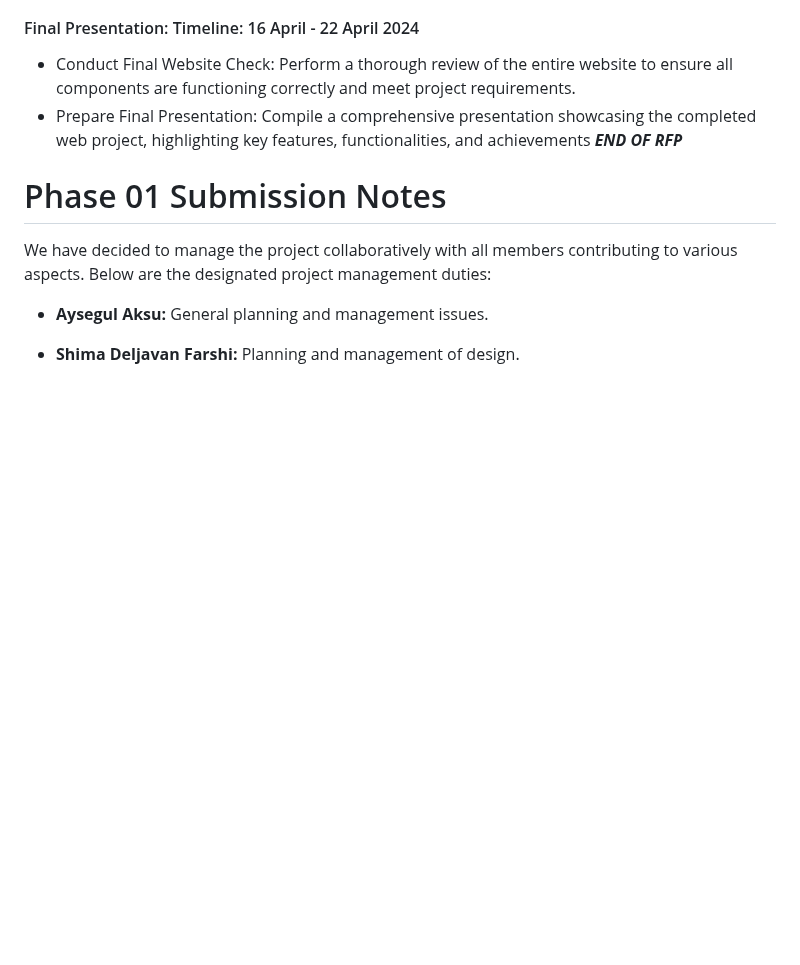
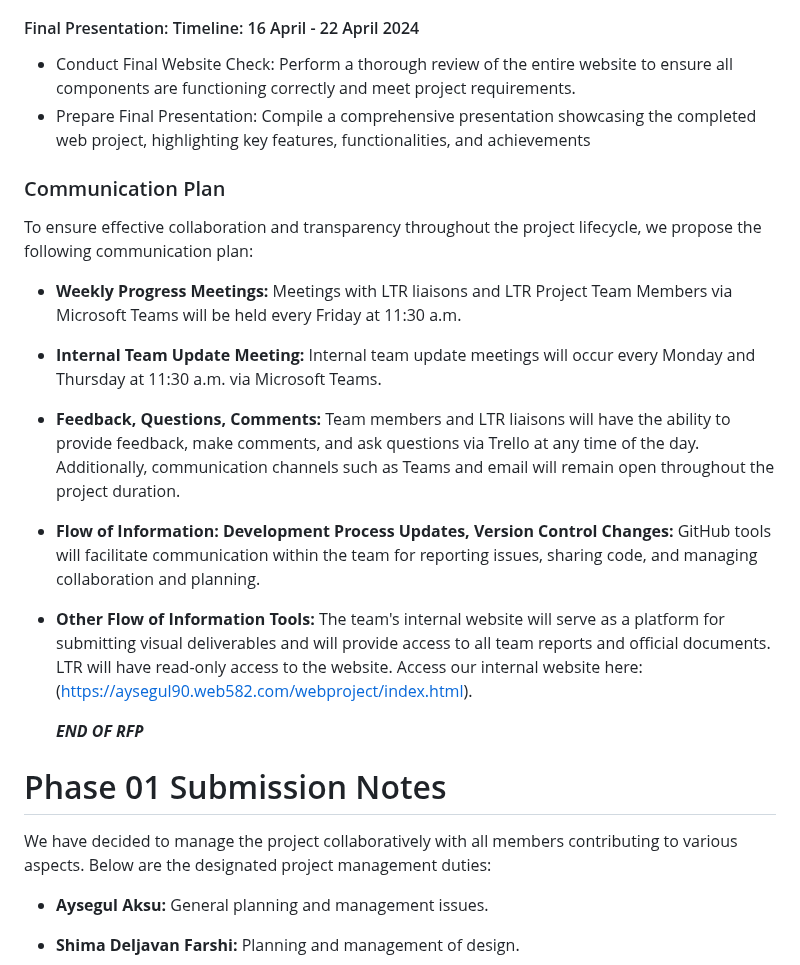
Before and after one commit to 582-41W-VA/web-project-2-team-bookreview, a Markdown page: RFP.md, the part around the change. Rendered like a GitHub page; blank space fills up the shorter version.

Commit message:
Update Tasks

```diff
--- a/RFP.md
+++ b/RFP.md
@@ -118,6 +118,21 @@ Our proposed web project aims to address the evolving needs of LTR by providing
 
 - Conduct Final Website Check: Perform a thorough review of the entire website to ensure all components are functioning correctly and meet project requirements.
 - Prepare Final Presentation: Compile a comprehensive presentation showcasing the completed web project, highlighting key features, functionalities, and achievements
+
+### Communication Plan
+
+To ensure effective collaboration and transparency throughout the project lifecycle, we propose the following communication plan:
+
+- **Weekly Progress Meetings:** Meetings with LTR liaisons and LTR Project Team Members via Microsoft Teams will be held every Friday at 11:30 a.m.
+
+- **Internal Team Update Meeting:** Internal team update meetings will occur every Monday and Thursday at 11:30 a.m. via Microsoft Teams.
+
+- **Feedback, Questions, Comments:** Team members and LTR liaisons will have the ability to provide feedback, make comments, and ask questions via Trello at any time of the day. Additionally, communication channels such as Teams and email will remain open throughout the project duration.
+
+- **Flow of Information: Development Process Updates, Version Control Changes:** GitHub tools will facilitate communication within the team for reporting issues, sharing code, and managing collaboration and planning.
+
+- **Other Flow of Information Tools:** The team's internal website will serve as a platform for submitting visual deliverables and will provide access to all team reports and official documents. LTR will have read-only access to the website. Access our internal website here: (https://aysegul90.web582.com/webproject/index.html).
+
     ***END OF RFP***
 
 # Phase 01 Submission Notes
```
